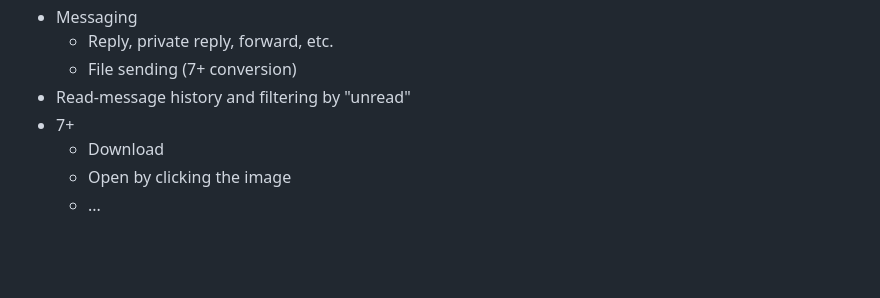
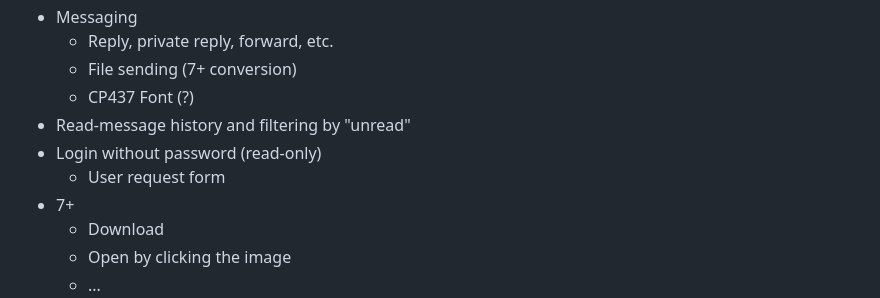
Before and after one commit to luispichio/LinFBBPages, a Markdown page: README.md, the part around the change. Rendered like a GitHub page; blank space fills up the shorter version.

Commit message:
Expand messaging roadmap

```diff
--- a/README.md
+++ b/README.md
@@ -24,7 +24,10 @@ Web application for managing a [LinFBB](https://sourceforge.net/projects/linfbb/
 - Messaging
     - Reply, private reply, forward, etc.
     - File sending (7+ conversion)
+    - CP437 Font (?)
 - Read-message history and filtering by "unread"
+- Login without password (read-only)
+    - User request form
 - 7+
     - Download
     - Open by clicking the image
```
